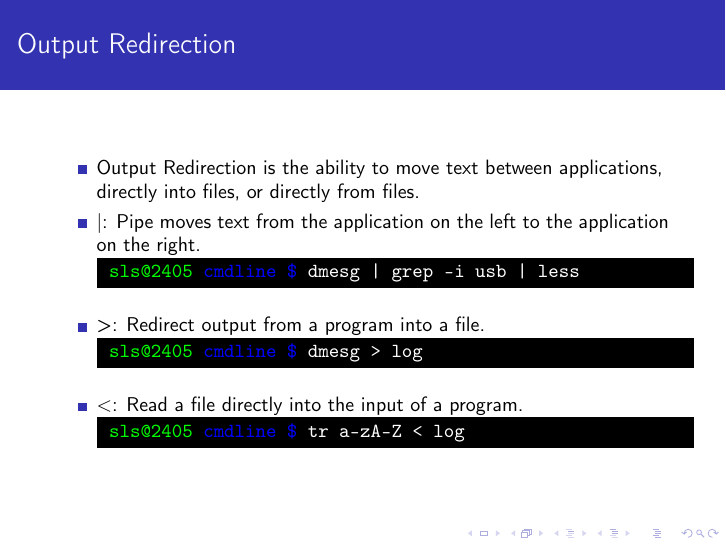
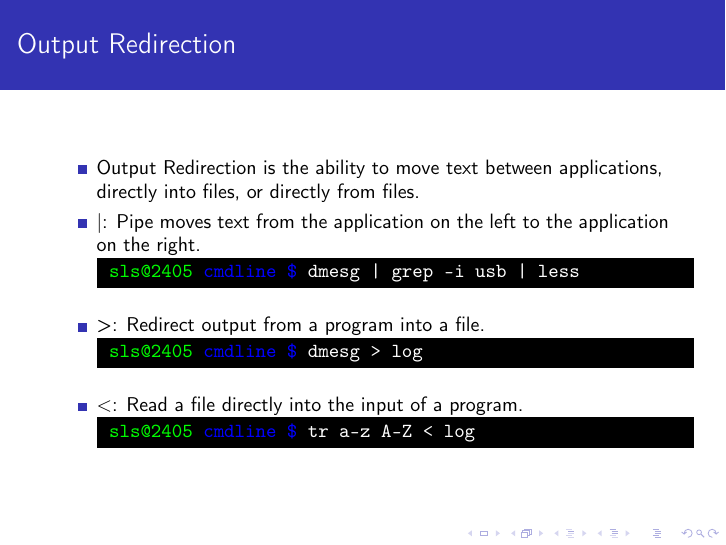
Before and after one commit to azakus/Command-Line-Repository, LaTeX slides (commandline.tex): page 24 of 91. Compiled offline with pdfLaTeX.

Commit message:
forgot a space

```diff
--- a/commandline.tex
+++ b/commandline.tex
@@ -177,7 +177,7 @@
 \codeblock{dmesg > log}
 
 \item $<$: Read a file directly into the input of a program.
-\codeblock{tr a-zA-Z $\texttt{<}$ log}
+\codeblock{tr a-z A-Z $\texttt{<}$ log}
 \end{itemize}
 \end{frame}
 
```
